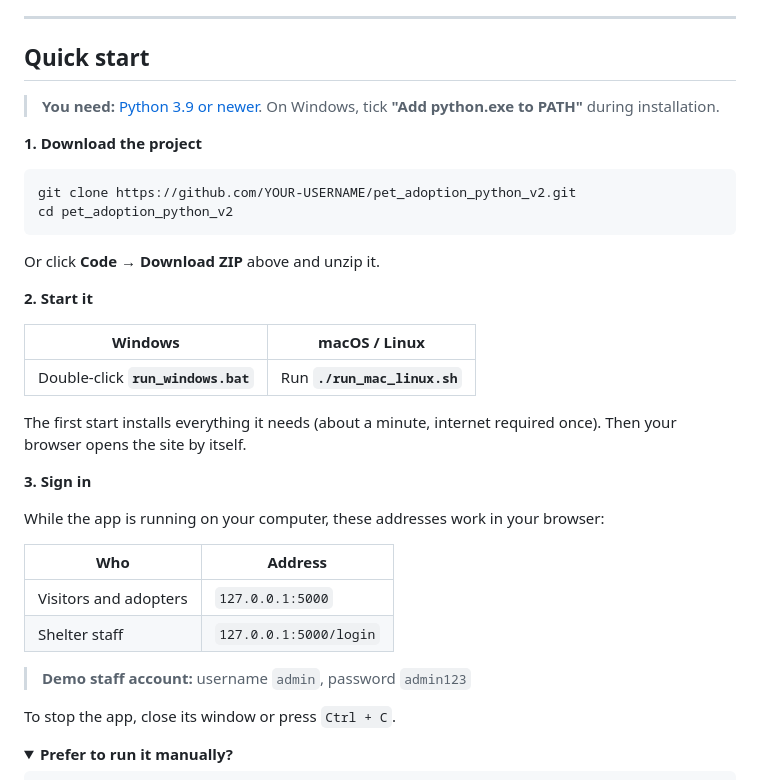
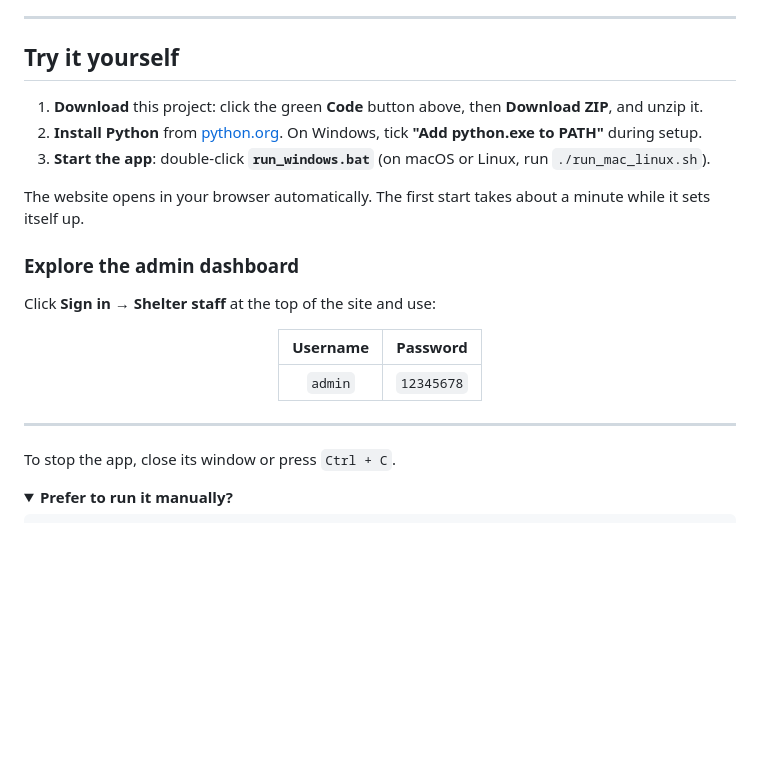
Before and after one commit to meraayman/Pets-Shelter, a Markdown page: README.md, the part around the change. Rendered like a GitHub page; folded sections open; blank space fills up the shorter version.

Commit message:
Revise quick start section in README
Updated quick start instructions and streamlined setup process.

````diff
--- a/README.md
+++ b/README.md
@@ -119,35 +119,27 @@ Every report can be **printed** or downloaded as a **CSV** that opens in Excel.
 
 ---
 
-## Quick start
+##  Try it yourself
 
-> **You need:** [Python 3.9 or newer](https://www.python.org/downloads/). On Windows, tick **"Add python.exe to PATH"** during installation.
+1. **Download** this project: click the green **Code** button above, then **Download ZIP**, and unzip it.
+2. **Install Python** from [python.org](https://www.python.org/downloads/). On Windows, tick **"Add python.exe to PATH"** during setup.
+3. **Start the app**: double-click **`run_windows.bat`** (on macOS or Linux, run `./run_mac_linux.sh`).
 
-**1. Download the project**
-```bash
-git clone https://github.com/YOUR-USERNAME/pet_adoption_python_v2.git
-cd pet_adoption_python_v2
-```
-Or click **Code → Download ZIP** above and unzip it.
+The website opens in your browser automatically. The first start takes about a minute while it sets itself up.
 
-**2. Start it**
+###  Explore the admin dashboard
 
-| Windows | macOS / Linux |
-|---|---|
-| Double-click **`run_windows.bat`** | Run **`./run_mac_linux.sh`** |
+Click **Sign in → Shelter staff** at the top of the site and use:
 
-The first start installs everything it needs (about a minute, internet required once). Then your browser opens the site by itself.
+<div align="center">
 
-**3. Sign in**
+| Username | Password |
+|:---:|:---:|
+| `admin` | `12345678` |
 
-While the app is running on your computer, these addresses work in your browser:
+</div>
 
-| Who | Address |
-|---|---|
-| Visitors and adopters | `127.0.0.1:5000` |
-| Shelter staff | `127.0.0.1:5000/login` |
-
->  **Demo staff account:** username `admin`, password `admin123`
+---
 
 To stop the app, close its window or press `Ctrl + C`.
 
````
